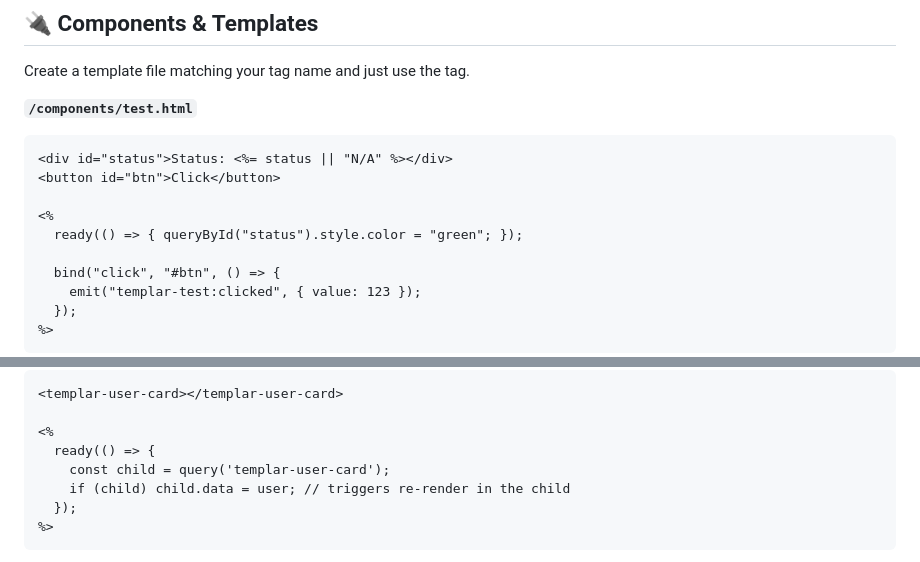
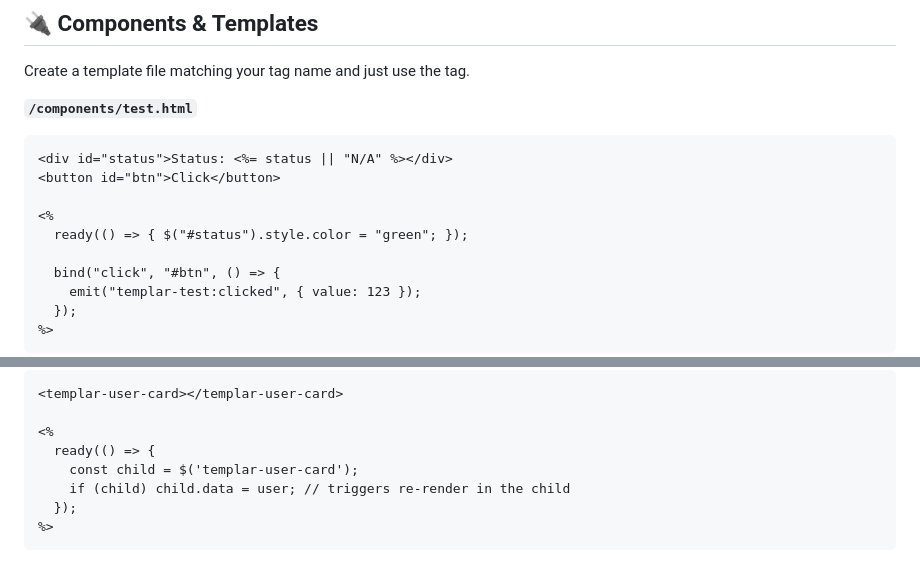
Before and after one commit to kanowins/Templar, a Markdown page: doc/templar.md, 2 parts joined by grey strips. Drawn GitHub-style.

```diff
--- a/doc/templar.md
+++ b/doc/templar.md
@@ -199,7 +199,7 @@ Create a template file matching your tag name and just use the tag.
 <button id="btn">Click</button>
 
 <%
-  ready(() => { queryById("status").style.color = "green"; });
+  ready(() => { $("#status").style.color = "green"; });
 
   bind("click", "#btn", () => {
     emit("templar-test:clicked", { value: 123 });
@@ -430,7 +430,7 @@ Thanks to TemplarForge’s architecture, the child **renders only once** — whe
 
 <%
   ready(() => {
-    const child = query('templar-user-card');
+    const child = $('templar-user-card');
     if (child) child.data = user; // triggers re-render in the child
   });
 %>
```
